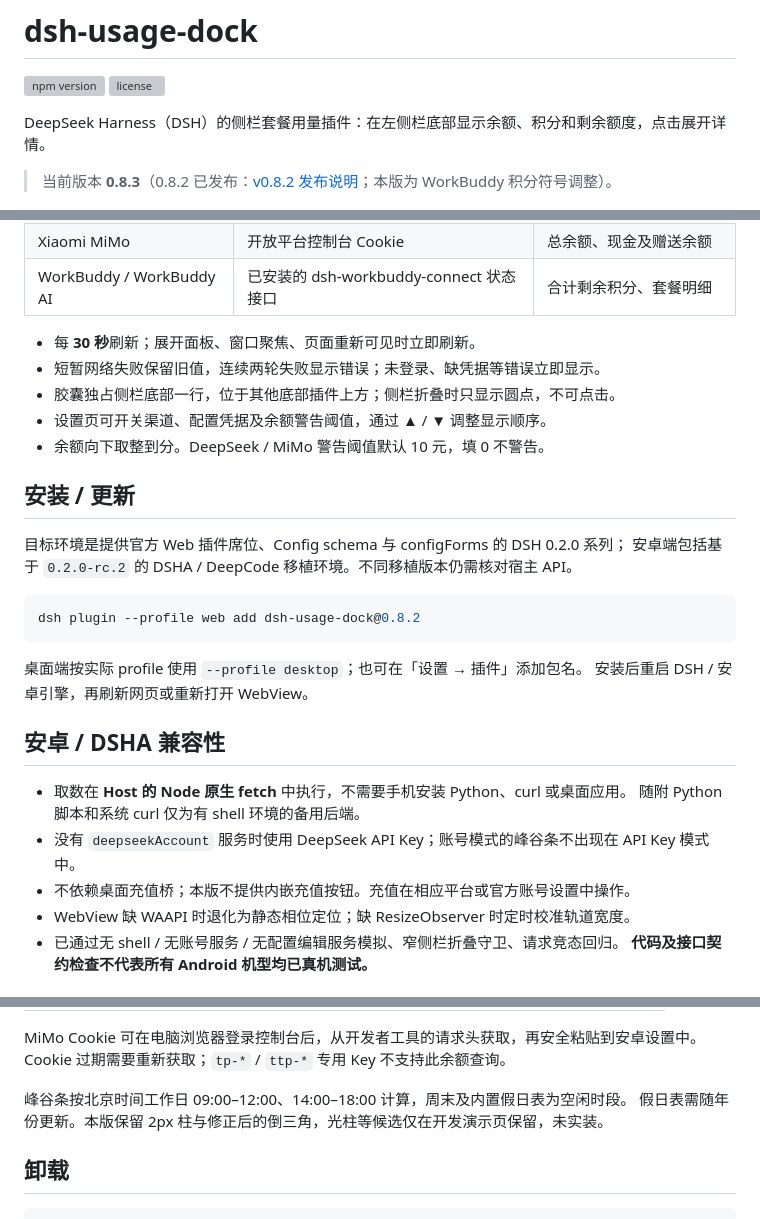
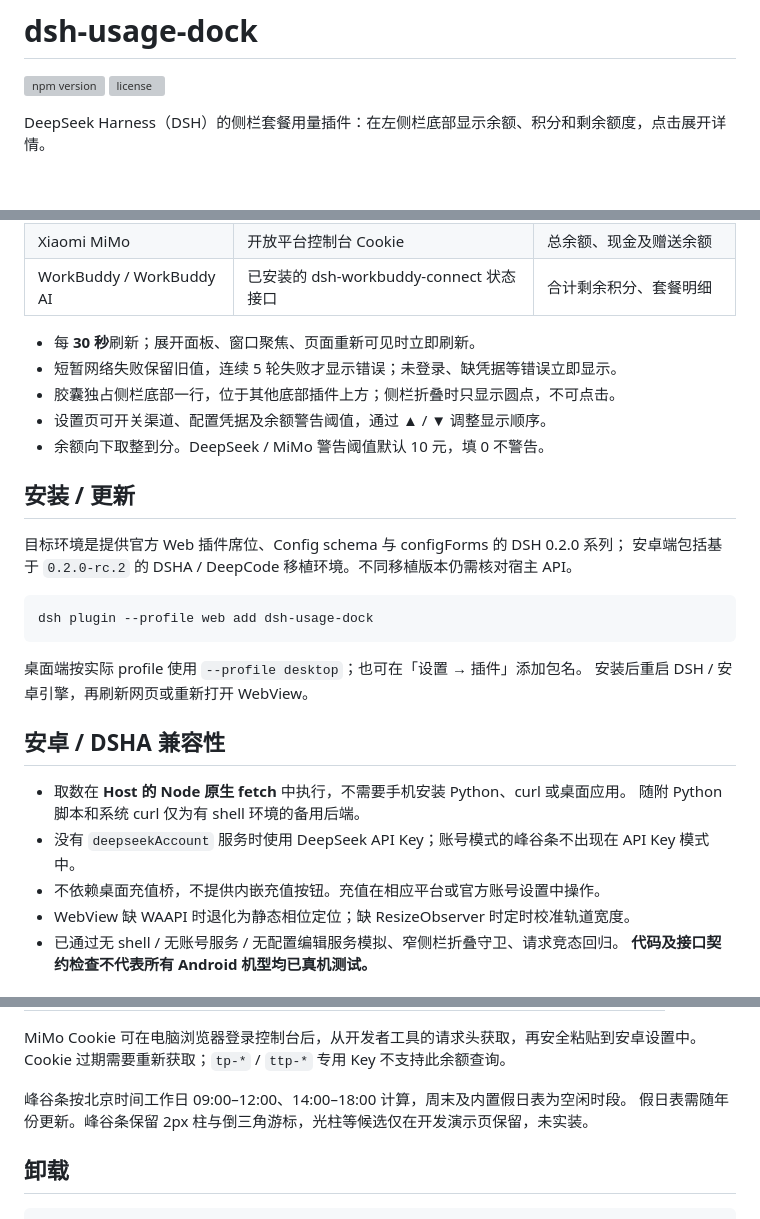
Before and after one commit to Slacom/dsh-usage-dock, a Markdown page: README.md, 3 parts joined by grey strips. Rendered like a GitHub page; blank space fills up the shorter version; grey boxes are pictures that could not be loaded.

Commit message:
docs(readme): 去掉 README 里的版本说明
- 删除「当前版本 0.8.3（0.8.2 已发布…本版为…）」整段
- 安装命令改为不带版本号的 dsh plugin add dsh-usage-dock（避免每次发版都改 README）
- 顺带把「本版不提供…」「本版保留…」等版本措辞改为中性描述
- 失败阈值描述与实现对齐（连续 5 轮）
- AGENTS 第 8 节记录该约定

````diff
--- a/README.md
+++ b/README.md
@@ -4,8 +4,6 @@
 [![license](https://img.shields.io/npm/l/dsh-usage-dock.svg)](https://github.com/Slacom/dsh-usage-dock/blob/main/LICENSE)
 
 DeepSeek Harness（DSH）的侧栏套餐用量插件：在左侧栏底部显示余额、积分和剩余额度，点击展开详情。
-
-> 当前版本 **0.8.3**（0.8.2 已发布：[v0.8.2 发布说明](https://github.com/Slacom/dsh-usage-dock/releases/tag/v0.8.2)；本版为 WorkBuddy 积分符号调整）。
 
 ![侧栏余额与额度预览](https://raw.githubusercontent.com/Slacom/dsh-usage-dock/main/preview.png)
 
@@ -22,7 +20,7 @@ DeepSeek Harness（DSH）的侧栏套餐用量插件：在左侧栏底部显示
 | WorkBuddy / WorkBuddy AI | 已安装的 dsh-workbuddy-connect 状态接口 | 合计剩余积分、套餐明细 |
 
 - 每 **30 秒**刷新；展开面板、窗口聚焦、页面重新可见时立即刷新。
-- 短暂网络失败保留旧值，连续两轮失败显示错误；未登录、缺凭据等错误立即显示。
+- 短暂网络失败保留旧值，连续 5 轮失败才显示错误；未登录、缺凭据等错误立即显示。
 - 胶囊独占侧栏底部一行，位于其他底部插件上方；侧栏折叠时只显示圆点，不可点击。
 - 设置页可开关渠道、配置凭据及余额警告阈值，通过 ▲ / ▼ 调整显示顺序。
 - 余额向下取整到分。DeepSeek / MiMo 警告阈值默认 10 元，填 0 不警告。
@@ -33,7 +31,7 @@ DeepSeek Harness（DSH）的侧栏套餐用量插件：在左侧栏底部显示
 安卓端包括基于 `0.2.0-rc.2` 的 DSHA / DeepCode 移植环境。不同移植版本仍需核对宿主 API。
 
 ```sh
-dsh plugin --profile web add dsh-usage-dock@0.8.2
+dsh plugin --profile web add dsh-usage-dock
 ```
 
 桌面端按实际 profile 使用 `--profile desktop`；也可在「设置 → 插件」添加包名。
@@ -44,7 +42,7 @@ dsh plugin --profile web add dsh-usage-dock@0.8.2
 - 取数在 **Host 的 Node 原生 fetch** 中执行，不需要手机安装 Python、curl 或桌面应用。
   随附 Python 脚本和系统 curl 仅为有 shell 环境的备用后端。
 - 没有 `deepseekAccount` 服务时使用 DeepSeek API Key；账号模式的峰谷条不出现在 API Key 模式中。
-- 不依赖桌面充值桥；本版不提供内嵌充值按钮。充值在相应平台或官方账号设置中操作。
+- 不依赖桌面充值桥，不提供内嵌充值按钮。充值在相应平台或官方账号设置中操作。
 - WebView 缺 WAAPI 时退化为静态相位定位；缺 ResizeObserver 时定时校准轨道宽度。
 - 已通过无 shell / 无账号服务 / 无配置编辑服务模拟、窄侧栏折叠守卫、请求竞态回归。
   **代码及接口契约检查不代表所有 Android 机型均已真机测试。**
@@ -94,7 +92,7 @@ MiMo Cookie 可在电脑浏览器登录控制台后，从开发者工具的请
 Cookie 过期需要重新获取；`tp-*` / `ttp-*` 专用 Key 不支持此余额查询。
 
 峰谷条按北京时间工作日 09:00–12:00、14:00–18:00 计算，周末及内置假日表为空闲时段。
-假日表需随年份更新。本版保留 2px 柱与修正后的倒三角，光柱等候选仅在开发演示页保留，未实装。
+假日表需随年份更新。峰谷条保留 2px 柱与倒三角游标，光柱等候选仅在开发演示页保留，未实装。
 
 ## 卸载
 
````
Also changed, not shown: AGENTS.md (+3 -0 lines).
